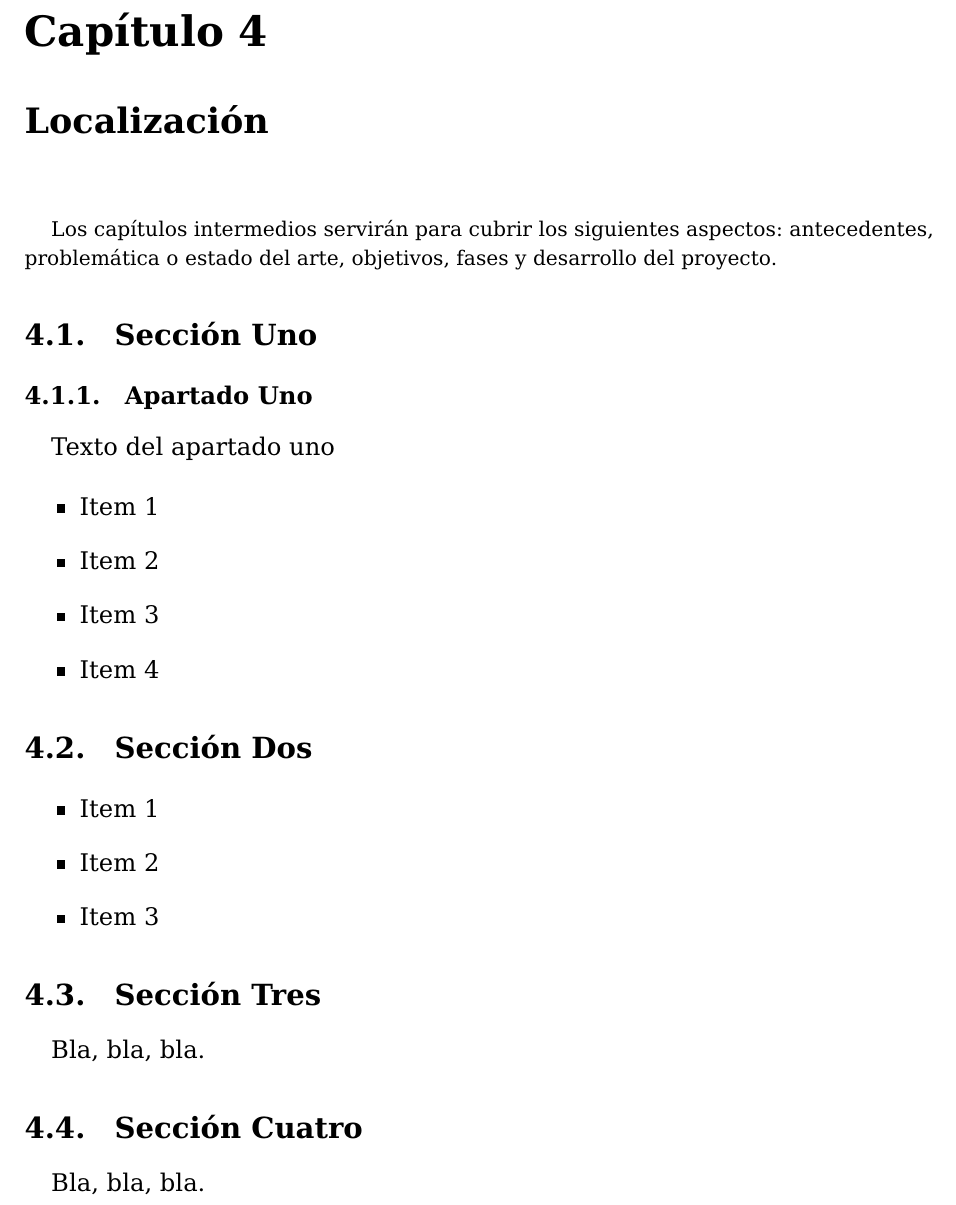
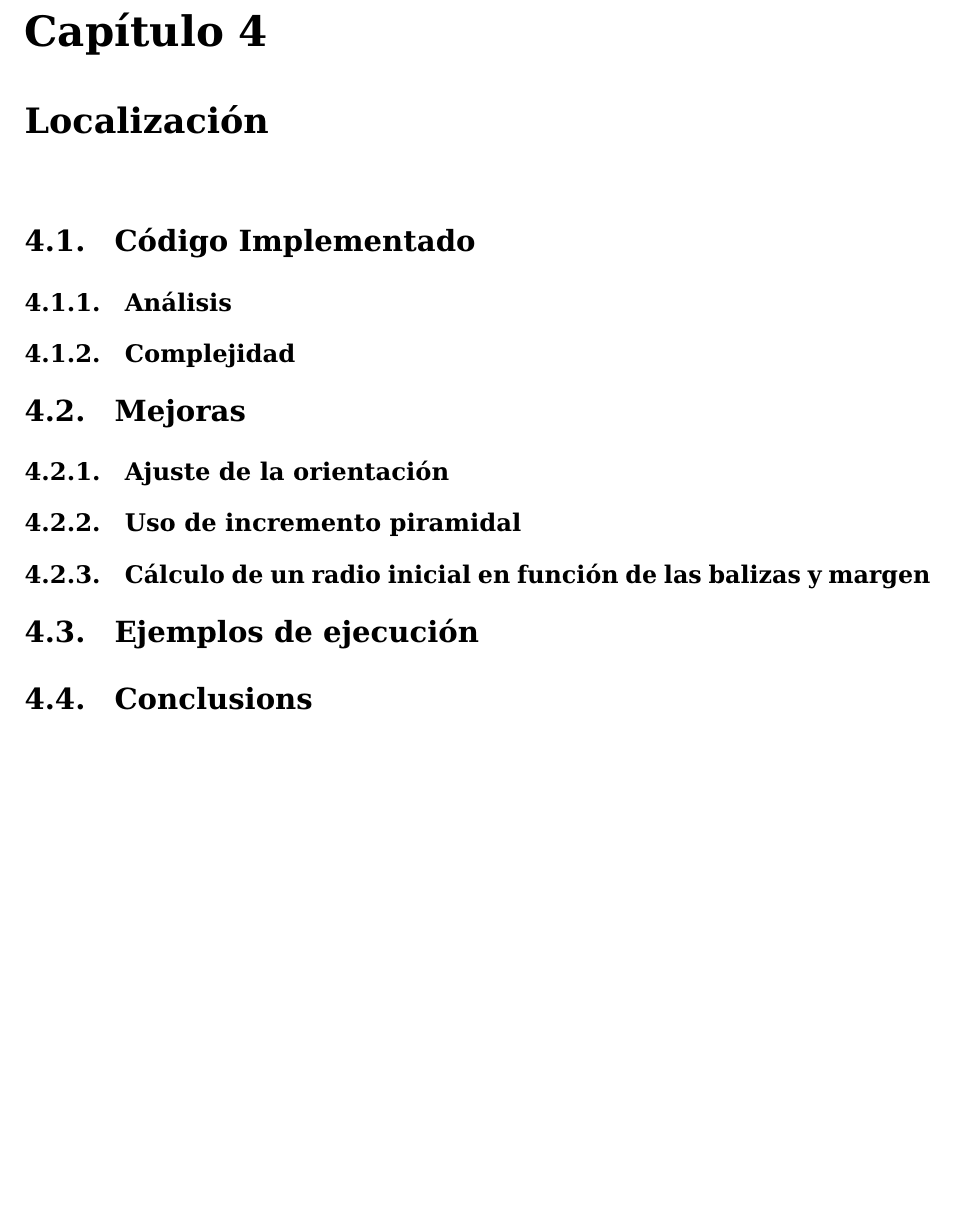
Before and after one commit to jose-r-morera/robotica_computacional, a LaTeX document (Memoria_practicas/memtfg.tex, which reads Memoria_practicas/cap4.tex): part of page 23 of 26 before the commit and part of page 24 of 26 after it, cut so that both start at the same text, the shorter picture padded with empty space. Compiled offline with pdfLaTeX.

Commit message:
Estructura practicas 3 y 4

```diff
--- a/Memoria_practicas/cap4.tex
+++ b/Memoria_practicas/cap4.tex
@@ -1,38 +1,17 @@
-Los capítulos intermedios servirán para cubrir los siguientes aspectos: antecedentes, problemática o estado del arte, objetivos, fases y desarrollo del proyecto.
-\section{Sección Uno}
-\subsection{Apartado Uno}
-\begin{large}
-Texto del apartado uno
 
-\begin{itemize}
-   \item Item 1
-   \item Item 2
-   \item Item 3
-   \item Item 4
-\end{itemize}
-\end{large}
 
-\section{Sección Dos}
 
-\begin{large}
-\begin{itemize}
-   \item Item 1
-   \item Item 2
-   \item Item 3
-\end{itemize}
-\end{large}
+\section{Código Implementado}
 
-\section{Sección Tres}
+\subsection{Análisis}
 
-\begin{large}
-Bla, bla, bla.
-\end{large}
+\subsection{Complejidad}
 
-\section{Sección Cuatro}
+%%%%%%%%%%%%%%%%%%%%%%%%%%%%%%%%%%%%%%%%%%%%%%%%%%%%%%%%%%%%%
 
-\begin{large}
-Bla, bla, bla.
-\end{large}
+\section{Mejoras}
 
-\newpage
+\subsection{Ajuste de la orientación}
+\subsection{Uso de incremento piramidal}
+\subsection{Cálculo de un radio inicial en función de las balizas y margen}
 
@@ -44,0 +19,4 @@ Bla, bla, bla.
+\section{Ejemplos de ejecución}
+
+%%%%%%%%%%%%%%%%%%%%%%%%%%%%%%%%%%%%%%%%%%%%%%%%%%%%%%%%%%%%%
+\section{Conclusions}
```
Also changed, not shown: Memoria_practicas/cap3.tex (+1 -1 lines), Memoria_practicas/cap5.tex (+22 -1 lines), Memoria_practicas/memtfg.pdf, Memoria_practicas/cap4.tex (7 more changed lines), 8 other files.
